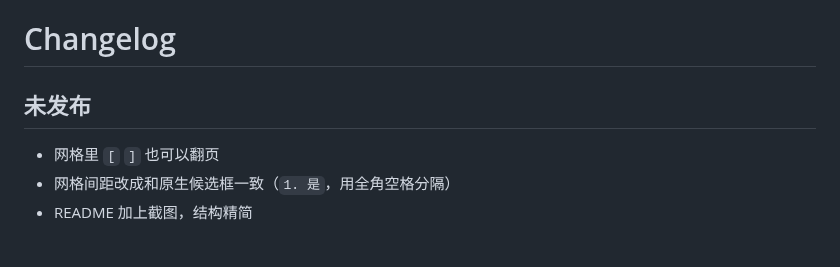
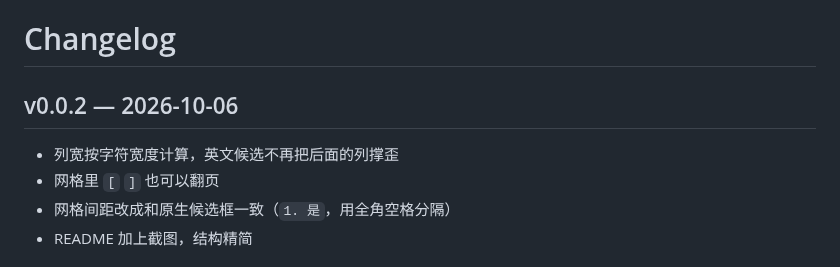
Before and after one commit to GeojoL/fcitx5-multiselector, a Markdown page: CHANGELOG.md, the part around the change. Drawn GitHub-style.

```diff
--- a/CHANGELOG.md
+++ b/CHANGELOG.md
@@ -1,7 +1,8 @@
 # Changelog
 
-## 未发布
+## v0.0.2 — 2026-10-06
 
+- 列宽按字符宽度计算，英文候选不再把后面的列撑歪
 - 网格里 `[` `]` 也可以翻页
 - 网格间距改成和原生候选框一致（`1. 是`，用全角空格分隔）
 - README 加上截图，结构精简
```
Also changed, not shown: README.md (+5 -9 lines), docs/before.png (deleted), docs/demo.gif (added), docs/grid.png (deleted), 3 other files.
